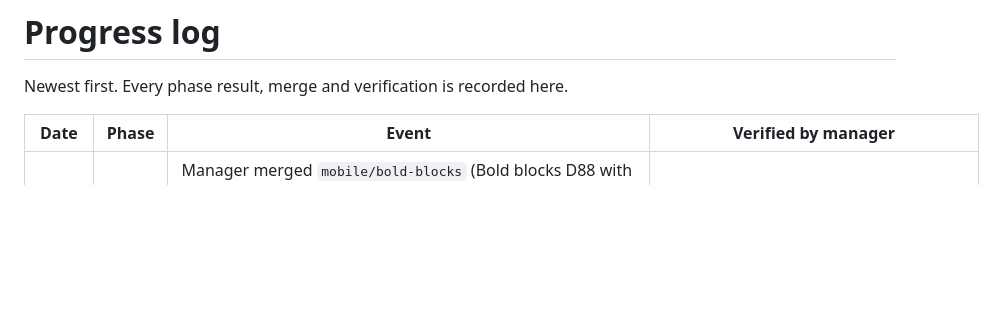
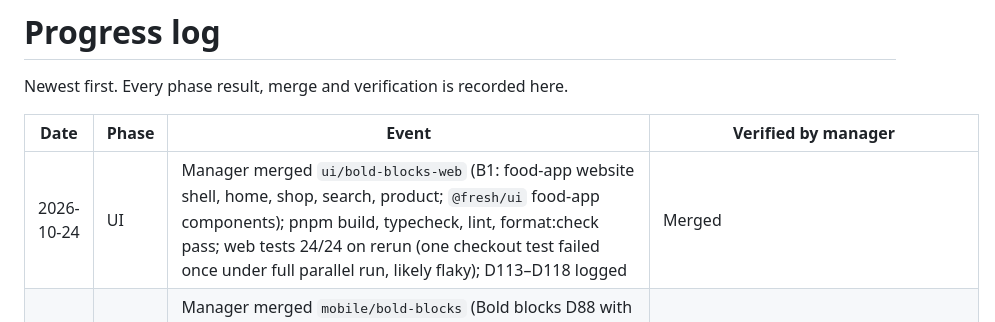
Before and after one commit to MosaSivaMani/fresh-orbit, a Markdown page: docs/team/progress.md, the part around the change. Drawn GitHub-style; blank space fills up the shorter version.

Commit message:
docs: progress row for the B1 website merge
Co-Authored-By: Claude Opus 5.5 <noreply@anthropic.com>

```diff
--- a/docs/team/progress.md
+++ b/docs/team/progress.md
@@ -4,6 +4,7 @@ Newest first. Every phase result, merge and verification is recorded here.
 
 | Date | Phase | Event | Verified by manager |
 |---|---|---|---|
+| 2026-10-24 | UI | Manager merged `ui/bold-blocks-web` (B1: food-app website shell, home, shop, search, product; `@fresh/ui` food-app components); pnpm build, typecheck, lint, format:check pass; web tests 24/24 on rerun (one checkout test failed once under full parallel run, likely flaky); D113–D118 logged | Merged |
 | 2026-10-24 | UI | Manager merged `mobile/bold-blocks` (Bold blocks D88 with Baloo 2 + Inter + Dancing Script headings D89; settings screen); flutter analyze clean, flutter test 106/106 on main after merge; D107–D111 logged; Dancing Script TTF still needed from owner | Merged |
 | 2026-10-24 | 8 · UI | B2 Bold blocks app look (D88, D89 amended) on branch `mobile/bold-blocks` (not merged): mockup colours light and dark (dark `onTeal` is ink for contrast), fonts behind `AppFonts.display` (Baloo 2), `.body` (Inter), `.script` (Dancing Script, falls back until the owner's TTF is bundled); `ColorBlockScreen` with rising sheet, `AvatarCircle` (JPEG cropped in the ring), `Heading` with script line, brush swipe and doodle, food-app tab bar, View cart bar, card ADD → stepper (`quickAdd`, `stepLine`), bubbles, pills, slot buttons, pay bars; every customer screen restyled plus a new Settings screen (notifications, language stored, theme, log out). No halo, orbit, ticker or serif marks. `design/mobile.md` §15 | B2: `flutter analyze` no issues; `flutter test` 106/106 (adds 26). No device build, no screenshots |
 | 2026-10-24 | 9 | LG drafted legal policies on branch `docs/legal-policies` (not merged): `docs/legal/` terms of use, privacy policy (DPDP Act 2023 / Rules 2025), refund and cancellation, shipping and delivery, grievance redressal (E-Commerce Rules 2020), food safety and FSSAI note, README with owner placeholders, open legal questions and build items; research note `research/legal-policies-2026-10.md`; `docs/content` policy drafts marked superseded (D107 proposed). Docs only | — |
```
